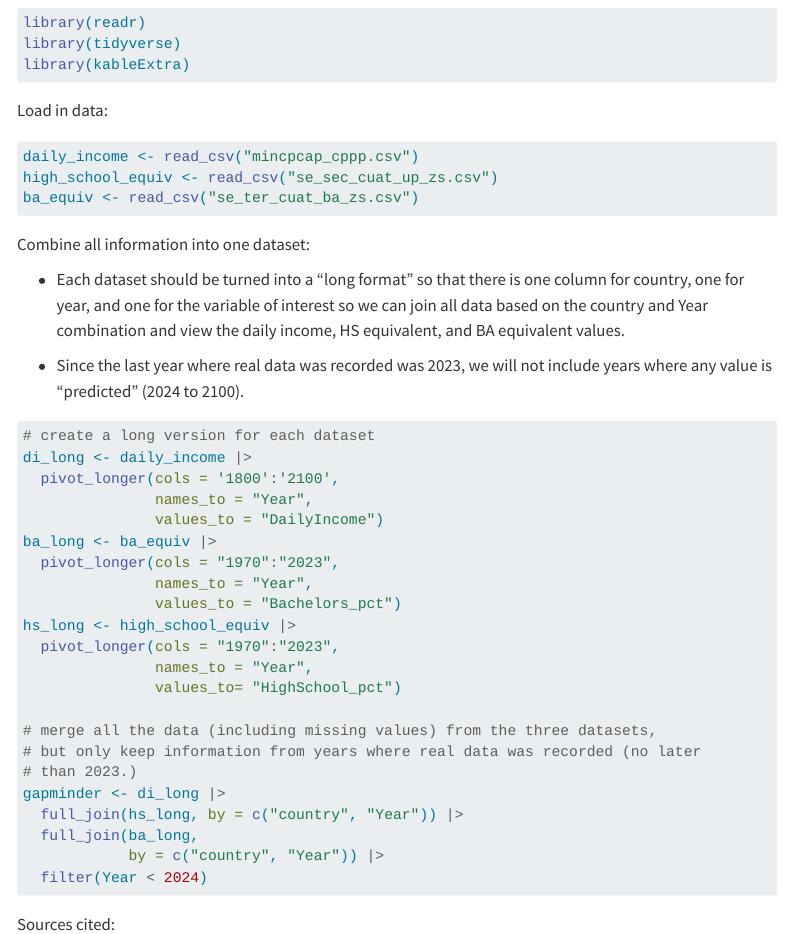
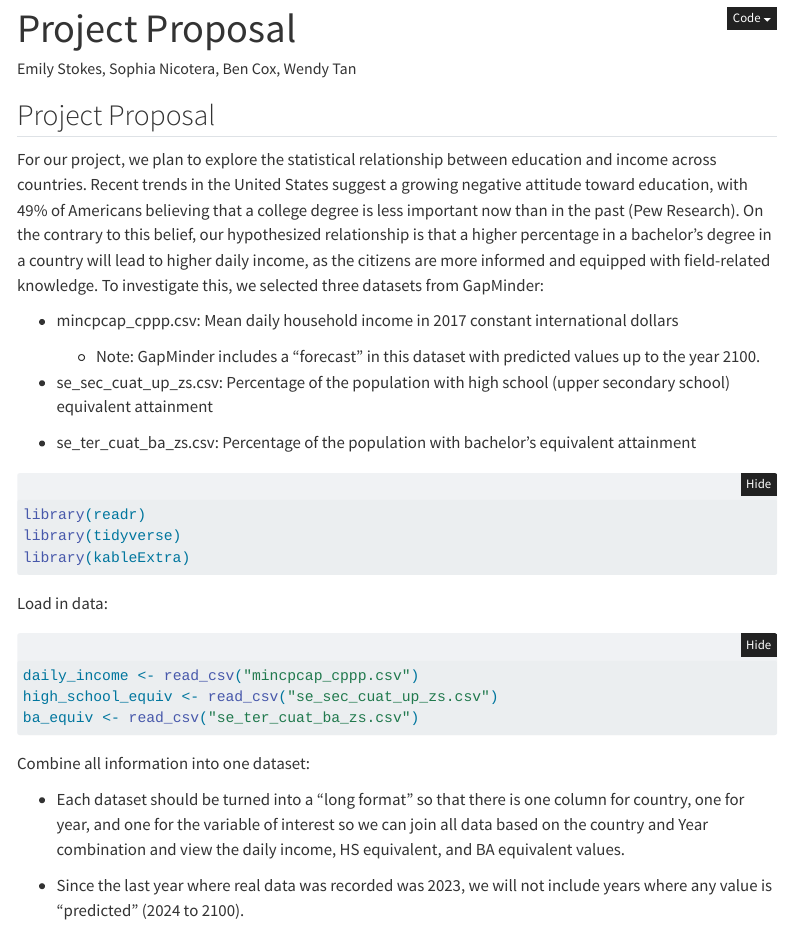
Before and after one commit to efstokes/PROJECT_331, a Quarto document (project_proposal.qmd): the page in a window 1100 px wide, from 480 px down before the commit and from 10 px down after it. Rendered offline with R 4.5, knitr and Pandoc in place of Quarto, with nearby package versions; folded parts are opened; menus at the side of the page are left out.

Commit message:
Adding code fold and changing first code block to r setup

````diff
--- a/project_proposal.qmd
+++ b/project_proposal.qmd
@@ -13,6 +13,7 @@ execute:
   echo: true
   message: false
   warning: false
+code-fold: true
 ---
 
 ## Project Proposal
@@ -27,7 +28,7 @@ For our project, we plan to explore the statistical relationship between educati
 
 -   se_ter_cuat_ba_zs.csv: Percentage of the population with bachelor's equivalent attainment
 
-```{r}
+```{r setup}
 library(readr)
 library(tidyverse)
 library(kableExtra)
````
Also changed, not shown: project_proposal.html.
